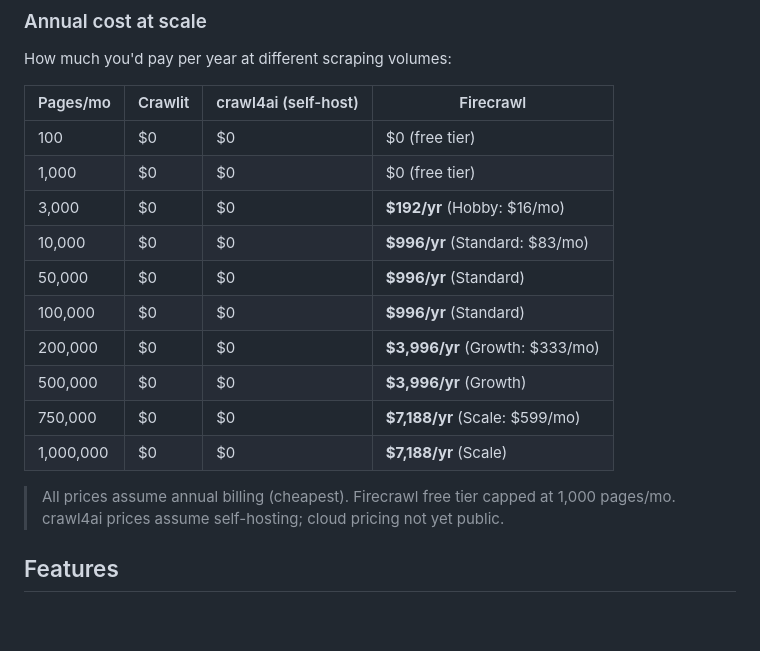
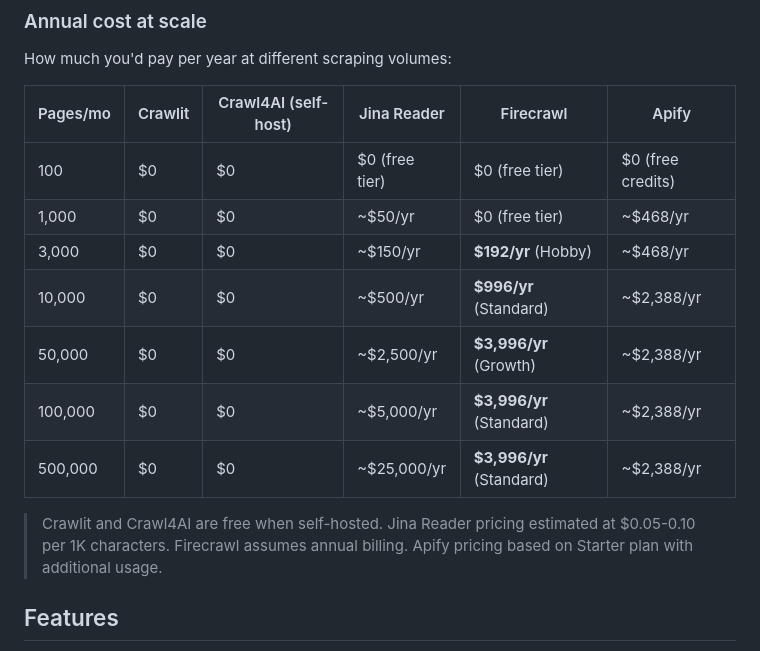
Before and after one commit to arufian/Crawlit, a Markdown page: README.md, the part around one of its changes. Drawn GitHub-style; blank space fills up the shorter version.

```diff
--- a/README.md
+++ b/README.md
@@ -40,20 +62,17 @@ All three tools self-host at $0. The difference is what you pay when you need sc
 
 How much you'd pay per year at different scraping volumes:
 
-| Pages/mo | Crawlit | crawl4ai (self-host) | Firecrawl |
-|---|---|---|---|
-| 100 | $0 | $0 | $0 (free tier) |
-| 1,000 | $0 | $0 | $0 (free tier) |
-| 3,000 | $0 | $0 | **$192/yr** (Hobby: $16/mo) |
-| 10,000 | $0 | $0 | **$996/yr** (Standard: $83/mo) |
-| 50,000 | $0 | $0 | **$996/yr** (Standard) |
-| 100,000 | $0 | $0 | **$996/yr** (Standard) |
-| 200,000 | $0 | $0 | **$3,996/yr** (Growth: $333/mo) |
-| 500,000 | $0 | $0 | **$3,996/yr** (Growth) |
-| 750,000 | $0 | $0 | **$7,188/yr** (Scale: $599/mo) |
-| 1,000,000 | $0 | $0 | **$7,188/yr** (Scale) |
+| Pages/mo | Crawlit | Crawl4AI (self-host) | Jina Reader | Firecrawl | Apify |
+|---|---|---|---|---|---|
+| 100 | $0 | $0 | $0 (free tier) | $0 (free tier) | $0 (free credits) |
+| 1,000 | $0 | $0 | ~$50/yr | $0 (free tier) | ~$468/yr |
+| 3,000 | $0 | $0 | ~$150/yr | **$192/yr** (Hobby) | ~$468/yr |
+| 10,000 | $0 | $0 | ~$500/yr | **$996/yr** (Standard) | ~$2,388/yr |
+| 50,000 | $0 | $0 | ~$2,500/yr | **$3,996/yr** (Growth) | ~$2,388/yr |
+| 100,000 | $0 | $0 | ~$5,000/yr | **$3,996/yr** (Standard) | ~$2,388/yr |
+| 500,000 | $0 | $0 | ~$25,000/yr | **$3,996/yr** (Standard) | ~$2,388/yr |
 
-> All prices assume annual billing (cheapest). Firecrawl free tier capped at 1,000 pages/mo. crawl4ai prices assume self-hosting; cloud pricing not yet public.
+> Crawlit and Crawl4AI are free when self-hosted. Jina Reader pricing estimated at $0.05-0.10 per 1K characters. Firecrawl assumes annual billing. Apify pricing based on Starter plan with additional usage.
 
 ## Features
 
```
Also changed, not shown: other parts of README.md (+38 -16 lines).
